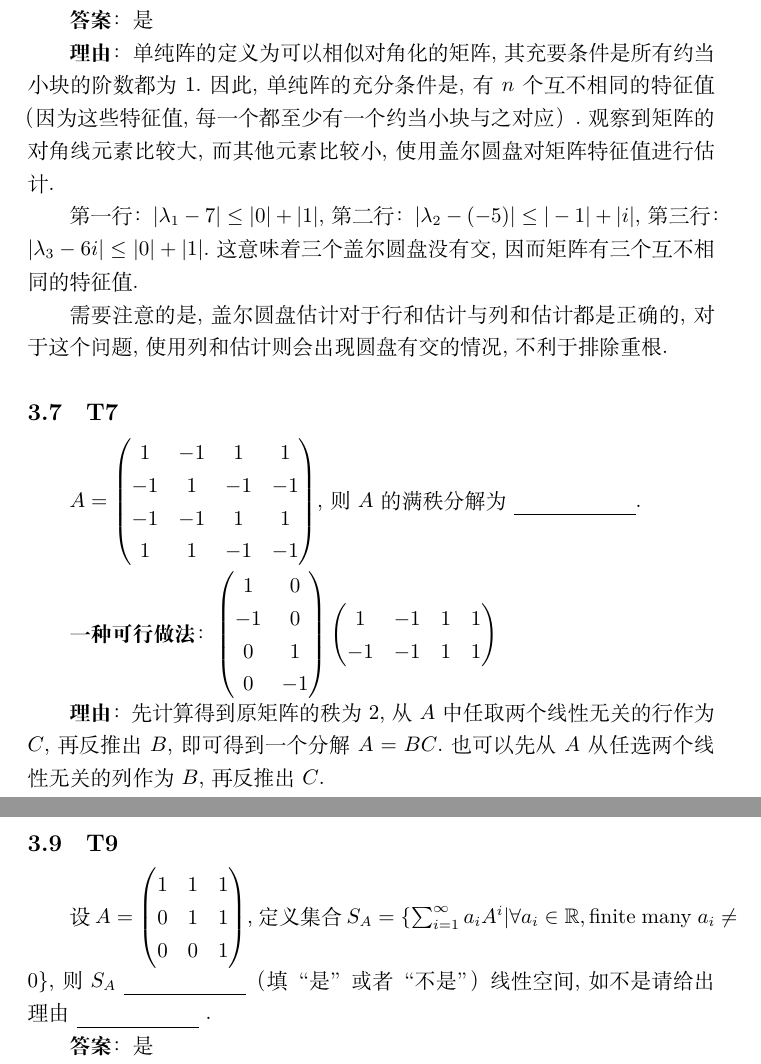
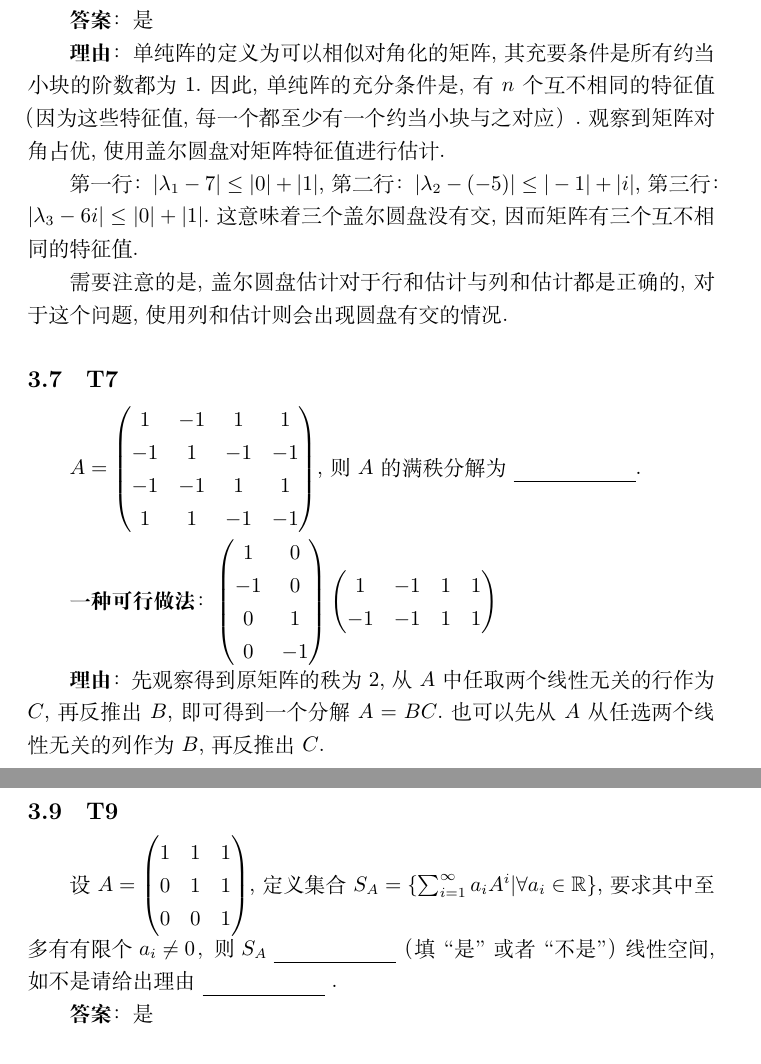
Before and after one commit to GGN-2015/matrix-theory-final-exam, a LaTeX document (main.tex): two parts of pages 8 and 9 of 12, joined at a grey line, cut so that both start at the same text. Compiled offline with XeLaTeX.

Commit message:
v2025-06-15

```diff
--- a/main.tex
+++ b/main.tex
@@ -276,11 +276,11 @@
 
 \par \textbf{答案}：是
 
-\par \textbf{理由}：单纯阵的定义为可以相似对角化的矩阵, 其充要条件是所有约当小块的阶数都为 1.因此, 单纯阵的充分条件是, 有 $n$ 个互不相同的特征值（因为这些特征值 , 每一个都至少有一个约当小块与之对应）.观察到矩阵的对角线元素比较大, 而其他元素比较小, 使用盖尔圆盘对矩阵特征值进行估计.
+\par \textbf{理由}：单纯阵的定义为可以相似对角化的矩阵, 其充要条件是所有约当小块的阶数都为 1.因此, 单纯阵的充分条件是, 有 $n$ 个互不相同的特征值（因为这些特征值 , 每一个都至少有一个约当小块与之对应）.观察到矩阵对角占优, 使用盖尔圆盘对矩阵特征值进行估计.
 
 第一行：$|\lambda_1-7|\leq |0| + |1|$, 第二行：$|\lambda_2-(-5)|\leq |-1| + |i|$, 第三行：$|\lambda_3-6i|\leq |0| + |1|$.这意味着三个盖尔圆盘没有交, 因而矩阵有三个互不相同的特征值.
 
-需要注意的是, 盖尔圆盘估计对于行和估计与列和估计都是正确的, 对于这个问题, 使用列和估计则会出现圆盘有交的情况, 不利于排除重根.
+需要注意的是, 盖尔圆盘估计对于行和估计与列和估计都是正确的, 对于这个问题, 使用列和估计则会出现圆盘有交的情况.
 
 \subsection{T7}
 
@@ -301,7 +301,7 @@
 	-1 & -1 & 1 & 1
 \end{pmatrix}$
 
-\par \textbf{理由}：先计算得到原矩阵的秩为 2, 从 $A$ 中任取两个线性无关的行作为 $C$, 再反推出 $B$,即可得到一个分解 $A=BC$.也可以先从 $A$ 从任选两个线性无关的列作为 $B$, 再反推出 $C$.
+\par \textbf{理由}：先观察得到原矩阵的秩为 2, 从 $A$ 中任取两个线性无关的行作为 $C$, 再反推出 $B$,即可得到一个分解 $A=BC$.也可以先从 $A$ 从任选两个线性无关的列作为 $B$, 再反推出 $C$.
 
 \subsection{T8}
 
@@ -320,7 +320,7 @@
 	1 & 1 & 1\\
 	0 & 1 & 1\\
 	0 & 0 & 1
-\end{pmatrix}$, 定义集合 $S_A=\{\sum_{i=1}^\infty a_iA^i|\forall a_i\in \mathbb R, \text{finite\;many\;} a_i\neq 0\}$, 则 $S_A$ \underline{\phantom{empty\_space}}（填 “是” 或者 “不是”）线性空间, 如不是请给出理由 \underline{\phantom{empty\_space}} .
+\end{pmatrix}$, 定义集合 $S_A=\{\sum_{i=1}^\infty a_iA^i|\forall a_i\in \mathbb R\}$, 要求其中至多有有限个 $a_i\neq 0$，则 $S_A$ \underline{\phantom{empty\_space}}（填 “是” 或者 “不是”）线性空间, 如不是请给出理由 \underline{\phantom{empty\_space}} .
 
 \par \textbf{答案}：是
 
```
Also changed, not shown: main.pdf.
